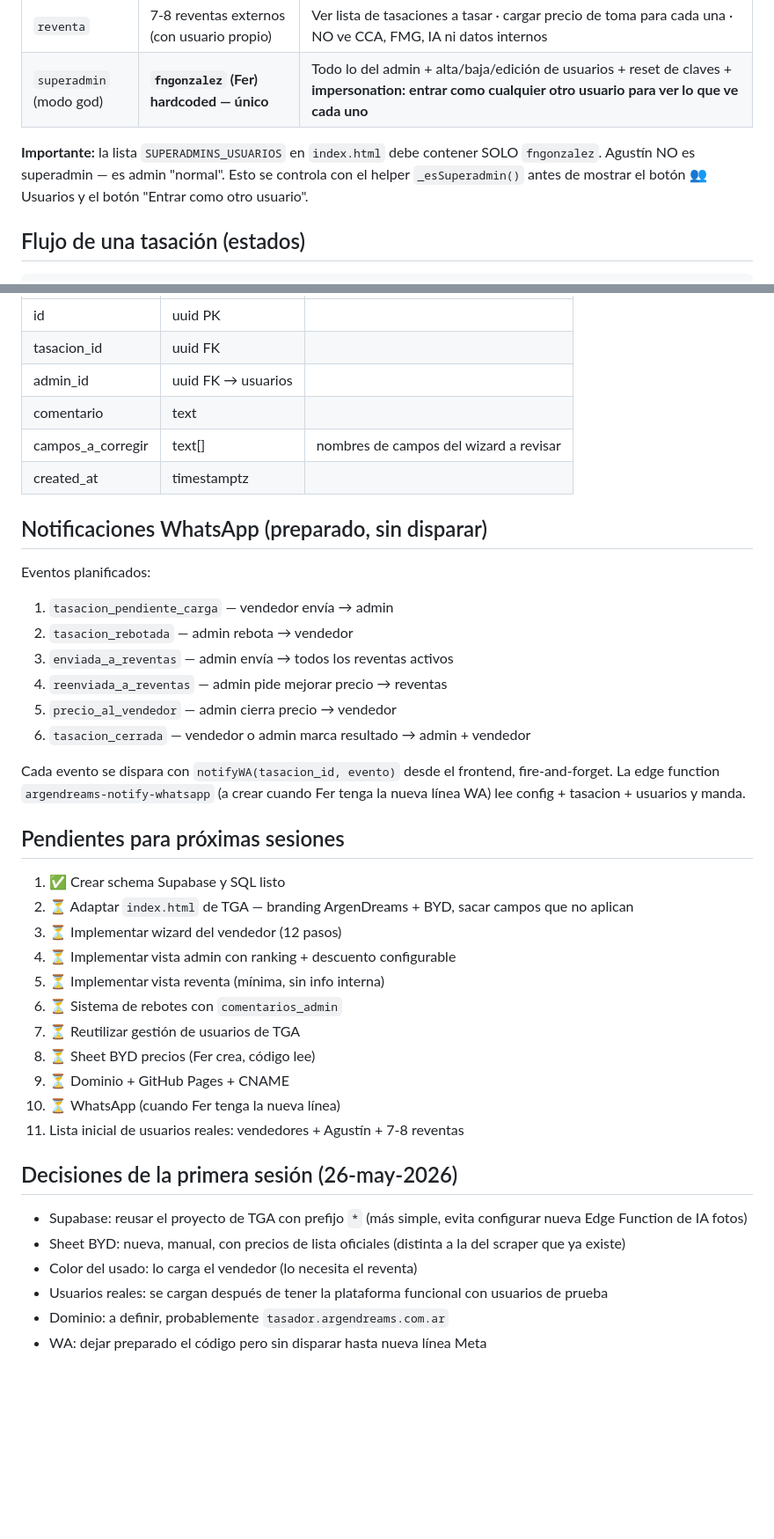
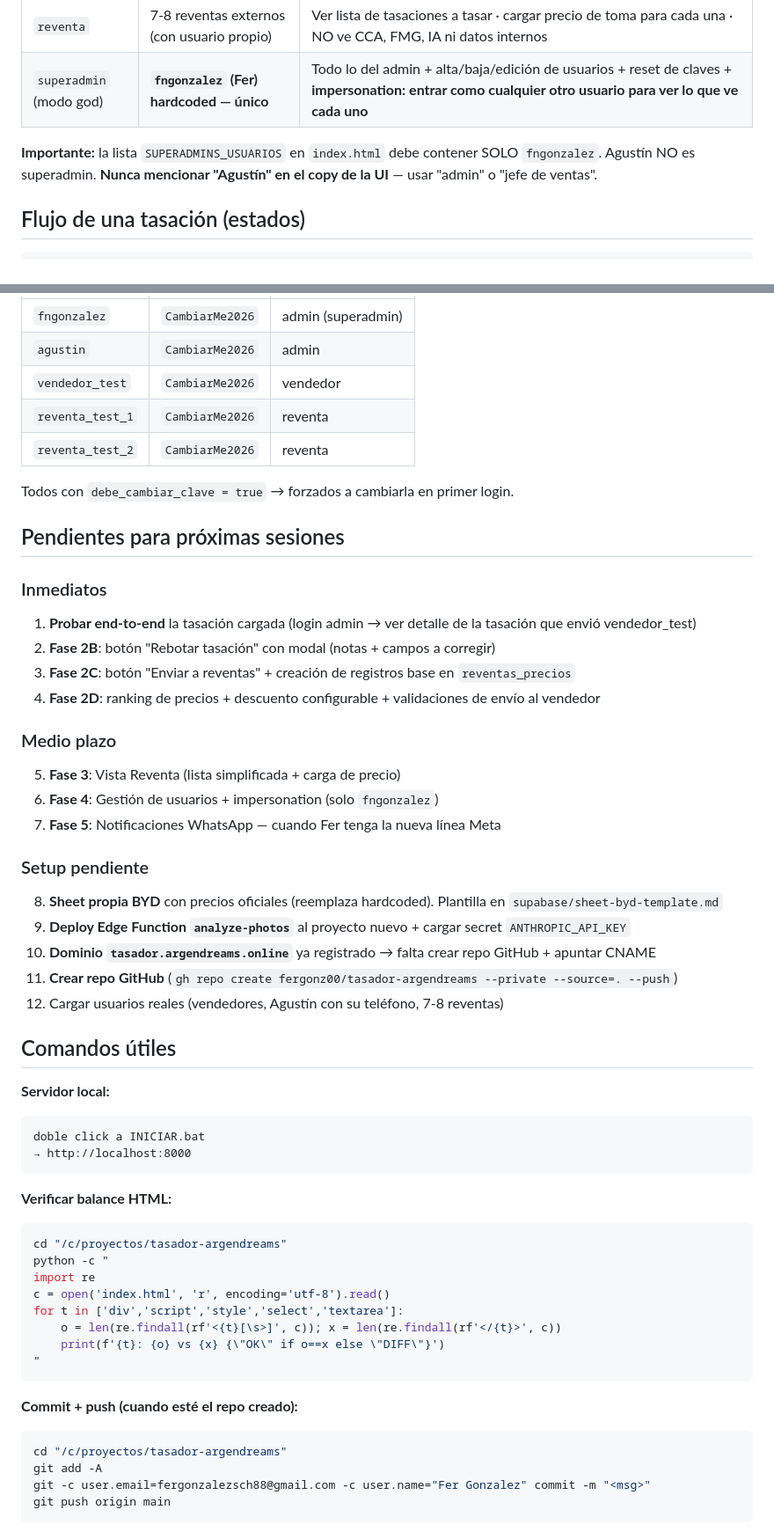
Before and after one commit to fergonz00/tasador-argendreams, a Markdown page: CLAUDE.md, 2 parts joined by grey strips. Shown at 88% size. Drawn GitHub-style; blank space fills up the shorter version.

````diff
--- a/CLAUDE.md
+++ b/CLAUDE.md
@@ -27,7 +28,7 @@ App web de tasación de autos usados para **ArgenDreams**, concesionaria nueva q
 | `reventa` | 7-8 reventas externos (con usuario propio) | Ver lista de tasaciones a tasar · cargar precio de toma para cada una · NO ve CCA, FMG, IA ni datos internos |
 | `superadmin` (modo god) | **`fngonzalez` (Fer) hardcoded — único** | Todo lo del admin + alta/baja/edición de usuarios + reset de claves + **impersonation: entrar como cualquier otro usuario para ver lo que ve cada uno** |
 
-**Importante:** la lista `SUPERADMINS_USUARIOS` en `index.html` debe contener SOLO `fngonzalez`. Agustín NO es superadmin — es admin "normal". Esto se controla con el helper `_esSuperadmin()` antes de mostrar el botón 👥 Usuarios y el botón "Entrar como otro usuario".
+**Importante:** la lista `SUPERADMINS_USUARIOS` en `index.html` debe contener SOLO `fngonzalez`. Agustín NO es superadmin. **Nunca mencionar "Agustín" en el copy de la UI** — usar "admin" o "jefe de ventas".
 
 ## Flujo de una tasación (estados)
 
@@ -205,42 +159,57 @@ Notas del admin cuando rebota una tasación, para que el vendedor sepa qué corr
 |---|---|---|
-| id | uuid PK | |
-| tasacion_id | uuid FK | |
-| admin_id | uuid FK → usuarios | |
-| comentario | text | |
-| campos_a_corregir | text[] | nombres de campos del wizard a revisar |
-| created_at | timestamptz | |
+| `fngonzalez` | `CambiarMe2026` | admin (superadmin) |
+| `agustin` | `CambiarMe2026` | admin |
+| `vendedor_test` | `CambiarMe2026` | vendedor |
+| `reventa_test_1` | `CambiarMe2026` | reventa |
+| `reventa_test_2` | `CambiarMe2026` | reventa |
 
-## Notificaciones WhatsApp (preparado, sin disparar)
-
-Eventos planificados:
-1. `tasacion_pendiente_carga` — vendedor envía → admin
-2. `tasacion_rebotada` — admin rebota → vendedor
-3. `enviada_a_reventas` — admin envía → todos los reventas activos
-4. `reenviada_a_reventas` — admin pide mejorar precio → reventas
-5. `precio_al_vendedor` — admin cierra precio → vendedor
-6. `tasacion_cerrada` — vendedor o admin marca resultado → admin + vendedor
-
-Cada evento se dispara con `notifyWA(tasacion_id, evento)` desde el frontend, fire-and-forget. La edge function `argendreams-notify-whatsapp` (a crear cuando Fer tenga la nueva línea WA) lee config + tasacion + usuarios y manda.
+Todos con `debe_cambiar_clave = true` → forzados a cambiarla en primer login.
 
 ## Pendientes para próximas sesiones
 
-1. ✅ Crear schema Supabase y SQL listo
-2. ⏳ Adaptar `index.html` de TGA — branding ArgenDreams + BYD, sacar campos que no aplican
-3. ⏳ Implementar wizard del vendedor (12 pasos)
-4. ⏳ Implementar vista admin con ranking + descuento configurable
-5. ⏳ Implementar vista reventa (mínima, sin info interna)
-6. ⏳ Sistema de rebotes con `comentarios_admin`
-7. ⏳ Reutilizar gestión de usuarios de TGA
-8. ⏳ Sheet BYD precios (Fer crea, código lee)
-9. ⏳ Dominio + GitHub Pages + CNAME
-10. ⏳ WhatsApp (cuando Fer tenga la nueva línea)
-11. Lista inicial de usuarios reales: vendedores + Agustín + 7-8 reventas
+### Inmediatos
+1. **Probar end-to-end** la tasación cargada (login admin → ver detalle de la tasación que envió vendedor_test)
+2. **Fase 2B**: botón "Rebotar tasación" con modal (notas + campos a corregir)
+3. **Fase 2C**: botón "Enviar a reventas" + creación de registros base en `reventas_precios`
+4. **Fase 2D**: ranking de precios + descuento configurable + validaciones de envío al vendedor
 
-## Decisiones de la primera sesión (26-may-2026)
+### Medio plazo
+5. **Fase 3**: Vista Reventa (lista simplificada + carga de precio)
+6. **Fase 4**: Gestión de usuarios + impersonation (solo `fngonzalez`)
+7. **Fase 5**: Notificaciones WhatsApp — cuando Fer tenga la nueva línea Meta
 
-- Supabase: reusar el proyecto de TGA con prefijo `*` (más simple, evita configurar nueva Edge Function de IA fotos)
-- Sheet BYD: nueva, manual, con precios de lista oficiales (distinta a la del scraper que ya existe)
-- Color del usado: lo carga el vendedor (lo necesita el reventa)
-- Usuarios reales: se cargan después de tener la plataforma funcional con usuarios de prueba
-- Dominio: a definir, probablemente `tasador.argendreams.com.ar`
-- WA: dejar preparado el código pero sin disparar hasta nueva línea Meta
+### Setup pendiente
+8. **Sheet propia BYD** con precios oficiales (reemplaza hardcoded). Plantilla en `supabase/sheet-byd-template.md`
+9. **Deploy Edge Function `analyze-photos`** al proyecto nuevo + cargar secret `ANTHROPIC_API_KEY`
+10. **Dominio `tasador.argendreams.online`** ya registrado → falta crear repo GitHub + apuntar CNAME
+11. **Crear repo GitHub** (`gh repo create fergonz00/tasador-argendreams --private --source=. --push`)
+12. Cargar usuarios reales (vendedores, Agustín con su teléfono, 7-8 reventas)
+
+## Comandos útiles
+
+**Servidor local:**
+```
+doble click a INICIAR.bat
+→ http://localhost:8000
+```
+
+**Verificar balance HTML:**
+```bash
+cd "/c/proyectos/tasador-argendreams"
+python -c "
+import re
+c = open('index.html', 'r', encoding='utf-8').read()
+for t in ['div','script','style','select','textarea']:
+    o = len(re.findall(rf'<{t}[\s>]', c)); x = len(re.findall(rf'</{t}>', c))
+    print(f'{t}: {o} vs {x} {\"OK\" if o==x else \"DIFF\"}')
+"
+```
+
+**Commit + push (cuando esté el repo creado):**
+```bash
+cd "/c/proyectos/tasador-argendreams"
+git add -A
+git -c user.email=fergonzalezsch88@gmail.com -c user.name="Fer Gonzalez" commit -m "<msg>"
+git push origin main
+```
+
````
Also changed, not shown: other parts of CLAUDE.md (+107 -126 lines).
